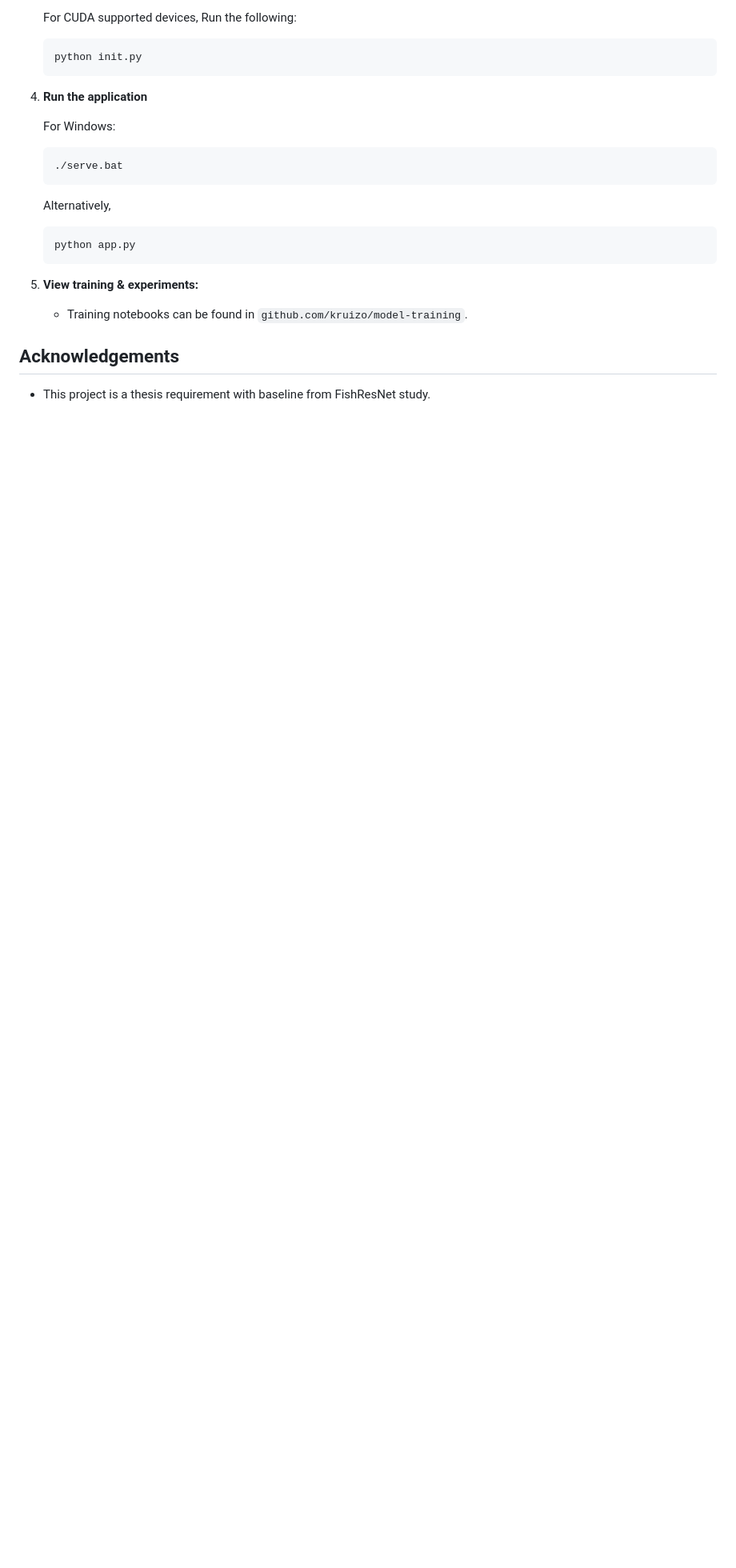
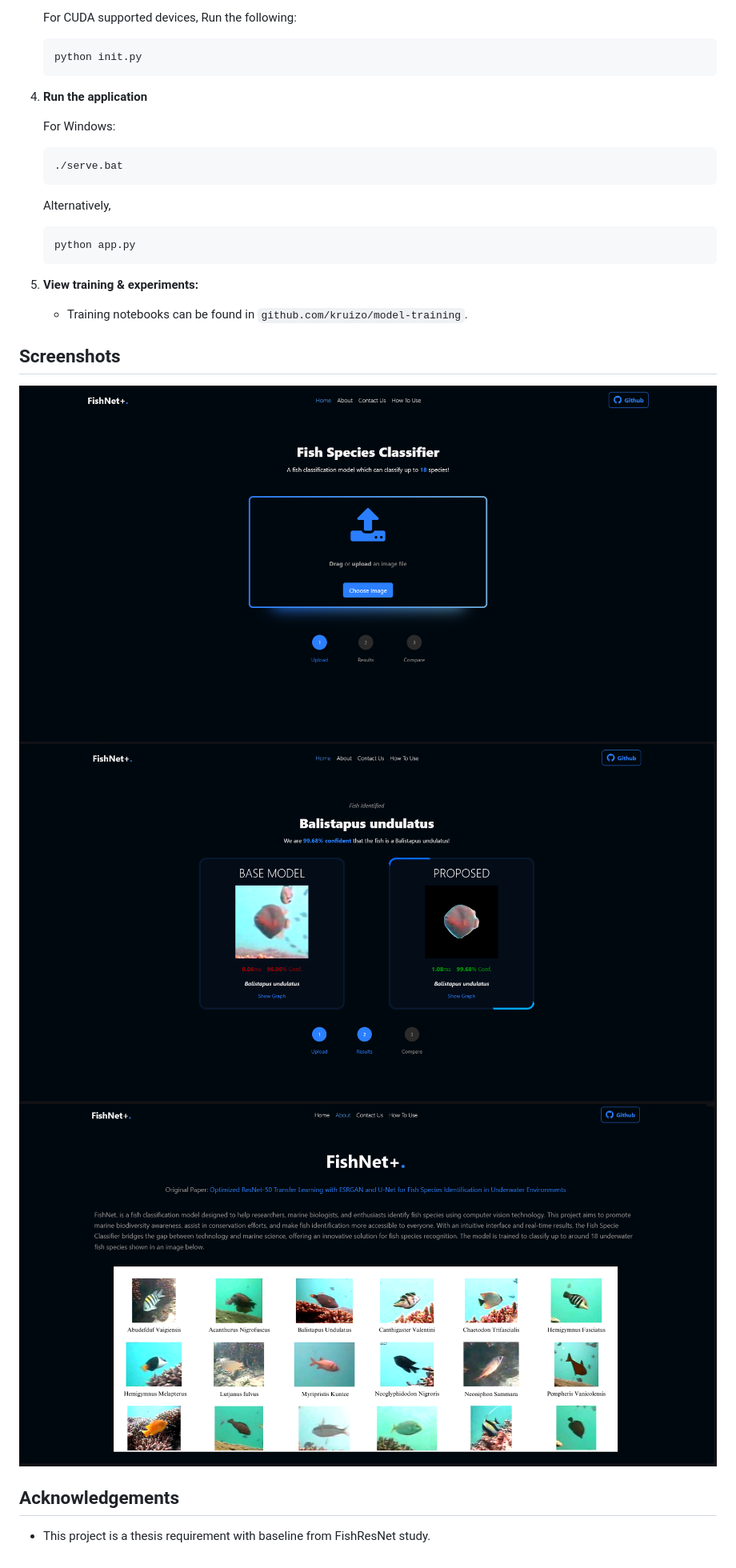
Before and after one commit to kruizo/fish-species-recognition, a Markdown page: README.md, the part around the change. Shown: that part at 80% size. Drawn GitHub-style; pictures changed too: demo/f1.png (added), demo/f2.png (added), demo/f4.png (added); blank space fills up the shorter version.

Commit message:
feat: added demo images and readme update

```diff
--- a/README.md
+++ b/README.md
@@ -70,6 +70,12 @@ fish-specie-recognition/
 5. **View training & experiments:**
    - Training notebooks can be found in `github.com/kruizo/model-training`.
 
+## Screenshots
+
+![Home Page](demo/f1.png)
+![Home Page](demo/f2.png)
+![Home Page](demo/f4.png)
+
 ## Acknowledgements
 
 - This project is a thesis requirement with baseline from FishResNet study.
```
Also changed, not shown: demo/f3.png (added), demo/f5.png (added).
